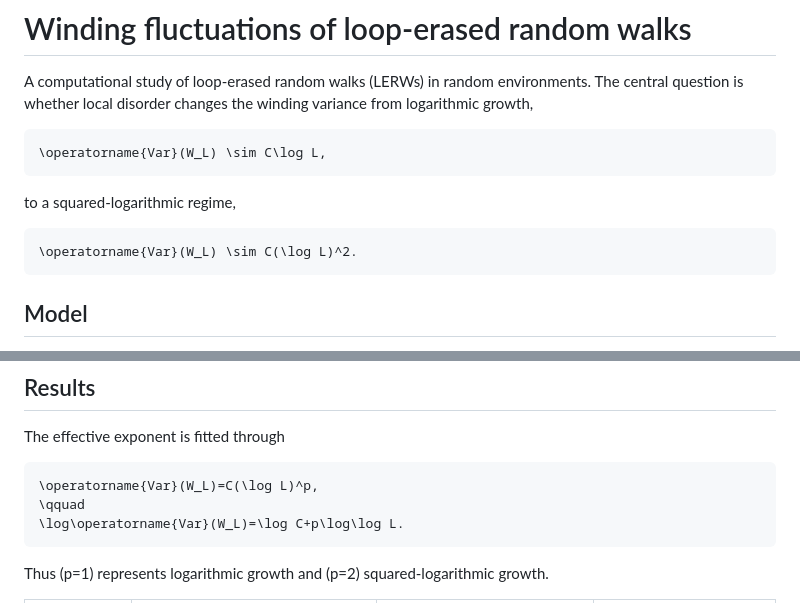
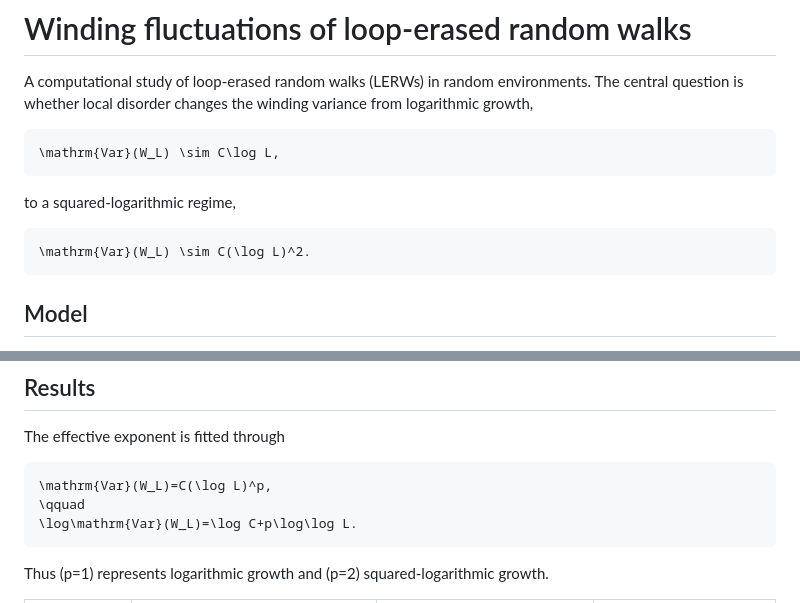
Before and after one commit to albystack/durham-research, a Markdown page: README.md, 2 parts joined by grey strips. GitHub-like rendering.

Commit message:
Fix README math rendering

````diff
--- a/README.md
+++ b/README.md
@@ -5,13 +5,13 @@ environments. The central question is whether local disorder changes the
 winding variance from logarithmic growth,
 
 ```math
-\operatorname{Var}(W_L) \sim C\log L,
+\mathrm{Var}(W_L) \sim C\log L,
 ```
 
 to a squared-logarithmic regime,
 
 ```math
-\operatorname{Var}(W_L) \sim C(\log L)^2.
+\mathrm{Var}(W_L) \sim C(\log L)^2.
 ```
 
 ## Model
@@ -45,9 +45,9 @@ diamonds.
 The effective exponent is fitted through
 
 ```math
-\operatorname{Var}(W_L)=C(\log L)^p,
+\mathrm{Var}(W_L)=C(\log L)^p,
 \qquad
-\log\operatorname{Var}(W_L)=\log C+p\log\log L.
+\log\mathrm{Var}(W_L)=\log C+p\log\log L.
 ```
 
 Thus \(p=1\) represents logarithmic growth and \(p=2\) squared-logarithmic
````
